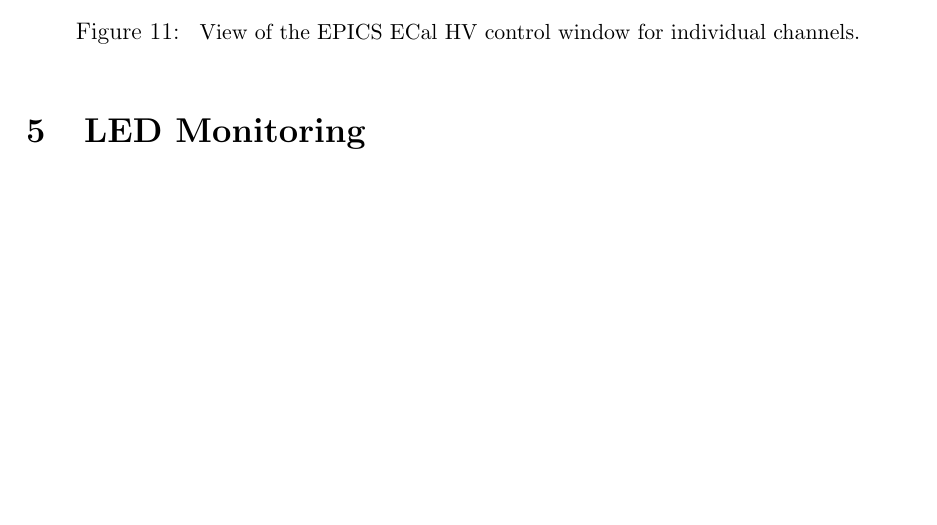
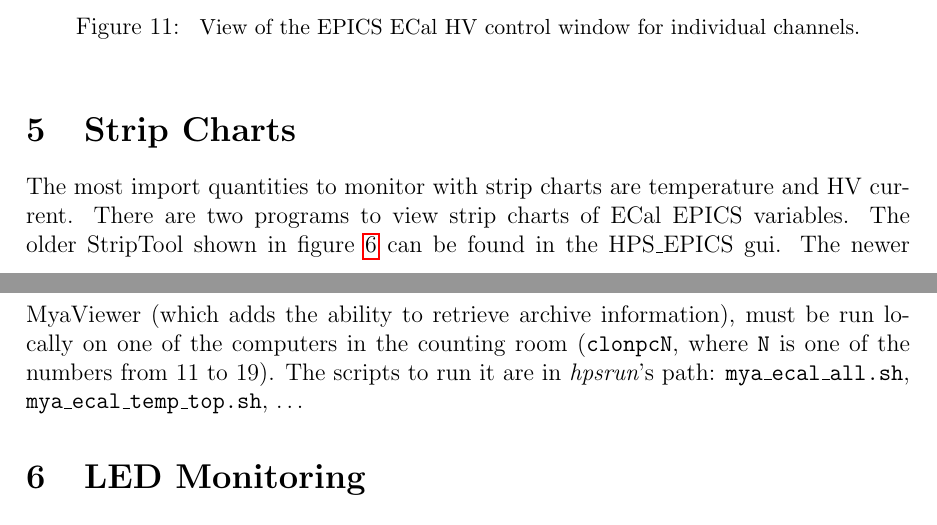
Before and after one commit to hszumila/HPS-NOTES, a LaTeX document (SHIFT/Manuals/ECalManual/ECalManual.tex): part of page 8 of 18 before the commit and two parts of pages 8 and 9 of 18 after it, the two joined at a grey line, cut so that both start at the same text, the shorter picture padded with empty space. Compiled offline with pdfLaTeX.

Commit message:
updating strip chart instructions

```diff
--- a/SHIFT/Manuals/ECalManual/ECalManual.tex
+++ b/SHIFT/Manuals/ECalManual/ECalManual.tex
@@ -147,6 +147,9 @@ If not already open, HPS's main EPICS window is opened as user \texttt{hpsrun} o
 \includegraphics[width=0.85\textwidth]{pics/ecalhv_setting_2014_12_15.png}
 \caption{\small \label{HVControl} View of the EPICS ECal HV control window for individual channels.}
 \end{figure}
+
+  \section{Strip Charts}
+      The most import quantities to monitor with strip charts are temperature and HV current.  There are two programs to view strip charts of ECal EPICS variables.  The older StripTool shown in figure~\ref{temp2} can be found in the HPS\_EPICS gui.  The newer MyaViewer (which adds the ability to retrieve archive information), must be run locally on one of the computers in the counting room (\texttt{clonpcN}, where \texttt{N} is one of the numbers from 11 to 19).  The scripts to run it are in {\it hpsrun}'s path: \texttt{mya\_ecal\_all.sh}, \texttt{mya\_ecal\_temp\_top.sh}, \ldots
 
    \section{LED Monitoring}
 
```
